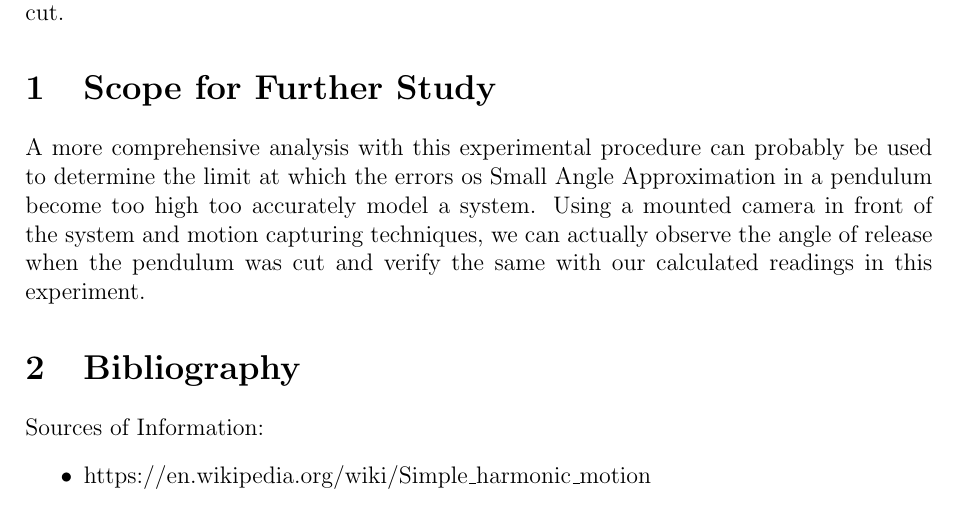
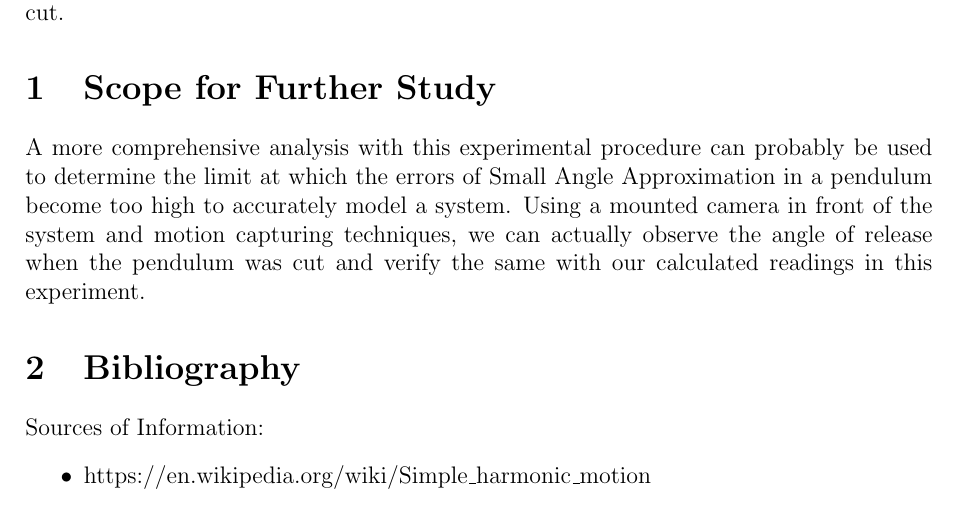
Before and after one commit to thebongy/PhysicsExperiment, a LaTeX thesis (experiment.tex, which reads chapters/Scope.tex): part of page 19 of 19, cut so that both start at the same text. Compiled offline with pdfLaTeX.

Commit message:
Fix:Spelling errors

```diff
--- a/chapters/Scope.tex
+++ b/chapters/Scope.tex
@@ -1 +1 @@
-A more comprehensive analysis with this experimental procedure can probably be used to determine the limit at which the errors os Small Angle Approximation in a pendulum become too high too accurately model a system. Using a mounted camera in front of the system and motion capturing techniques, we can actually observe the angle of release when the pendulum was cut and verify the same with our calculated readings in this experiment.
+A more comprehensive analysis with this experimental procedure can probably be used to determine the limit at which the errors of Small Angle Approximation in a pendulum become too high to accurately model a system. Using a mounted camera in front of the system and motion capturing techniques, we can actually observe the angle of release when the pendulum was cut and verify the same with our calculated readings in this experiment.
```
Also changed, not shown: experiment.pdf, 2 other files.
